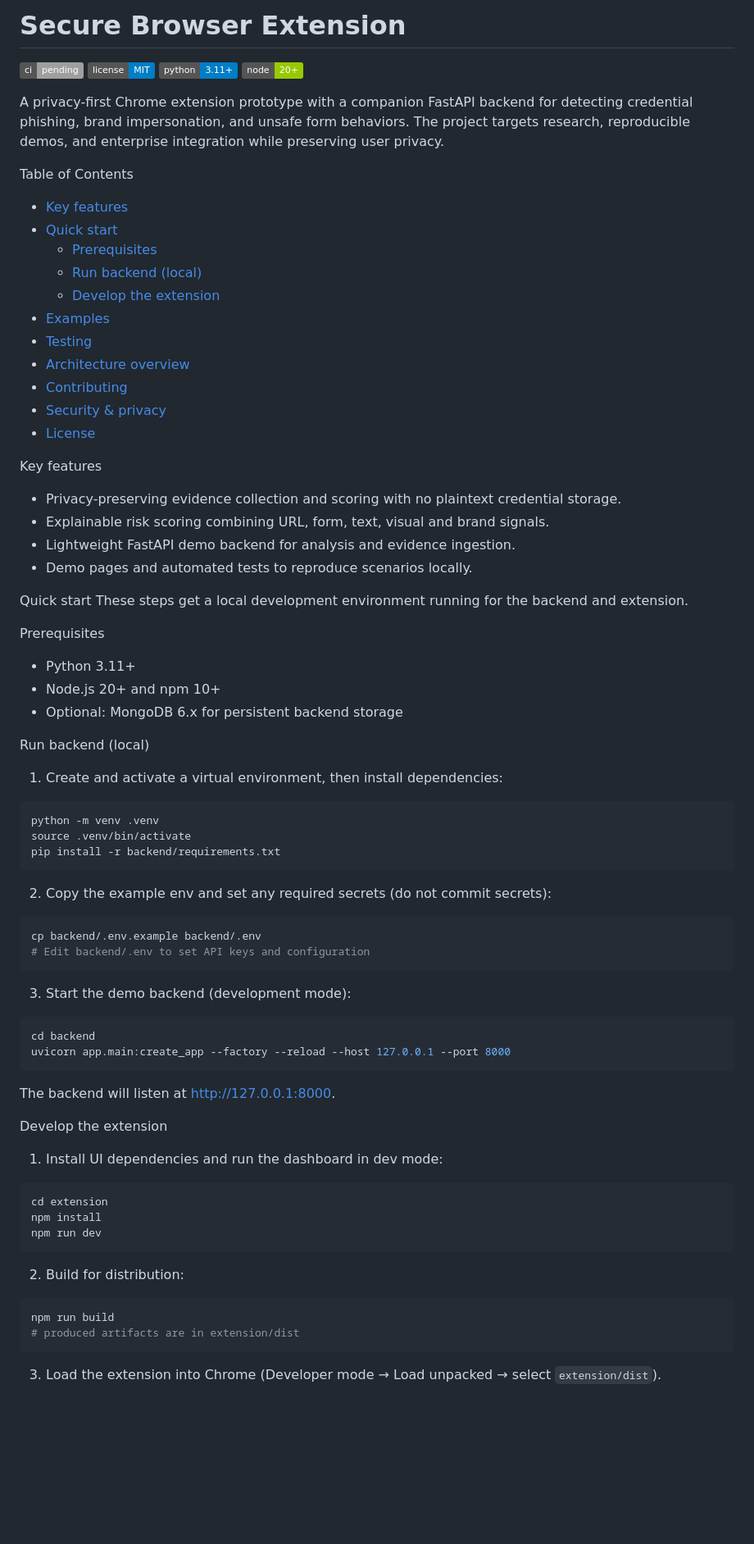
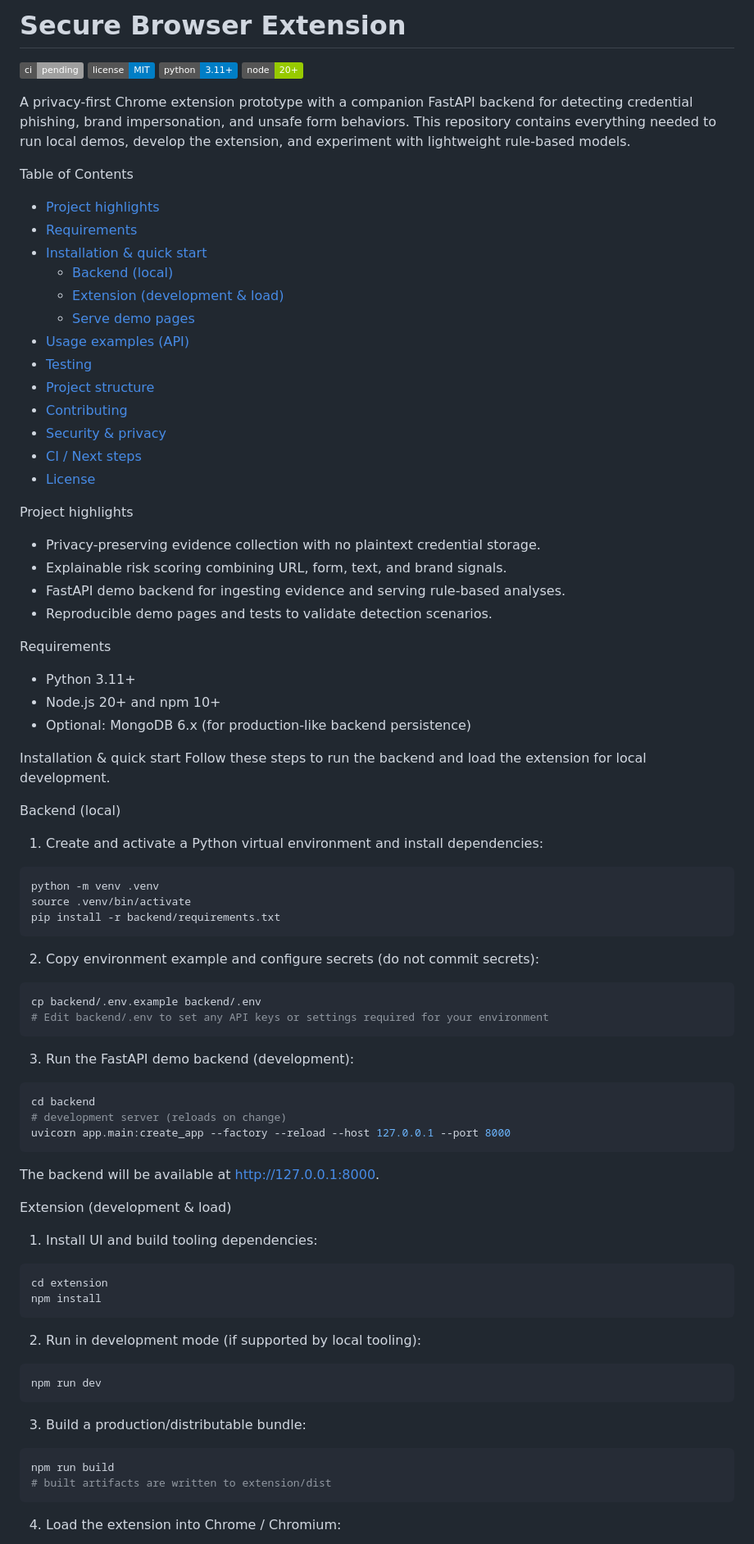
Before and after one commit to y4sssh/Secure-Browser-Extension, a Markdown page: README.md, the part around one of its changes. Shown at 82% size. GitHub-like rendering; badges without logos; blank space fills up the shorter version.

Commit message:
Readme-update

````diff
--- a/README.md
+++ b/README.md
@@ -1,38 +1,40 @@
-# Secure Browser Extension
+ # Secure Browser Extension
 
 ![CI](https://img.shields.io/badge/ci-pending-lightgrey) ![license-MIT](https://img.shields.io/badge/license-MIT-blue) ![python-3.11](https://img.shields.io/badge/python-3.11+-blue) ![node-20](https://img.shields.io/badge/node-20+-green)
 
-A privacy-first Chrome extension prototype with a companion FastAPI backend for detecting credential phishing, brand impersonation, and unsafe form behaviors. The project targets research, reproducible demos, and enterprise integration while preserving user privacy.
+A privacy-first Chrome extension prototype with a companion FastAPI backend for detecting credential phishing, brand impersonation, and unsafe form behaviors. This repository contains everything needed to run local demos, develop the extension, and experiment with lightweight rule-based models.
 
 Table of Contents
-- [Key features](#key-features)
-- [Quick start](#quick-start)
-  - [Prerequisites](#prerequisites)
-  - [Run backend (local)](#run-backend-local)
-  - [Develop the extension](#develop-the-extension)
-- [Examples](#examples)
+- [Project highlights](#project-highlights)
+- [Requirements](#requirements)
+- [Installation & quick start](#installation--quick-start)
+  - [Backend (local)](#backend-local)
+  - [Extension (development & load)](#extension-development--load)
+  - [Serve demo pages](#serve-demo-pages)
+- [Usage examples (API)](#usage-examples-api)
 - [Testing](#testing)
-- [Architecture overview](#architecture-overview)
+- [Project structure](#project-structure)
 - [Contributing](#contributing)
 - [Security & privacy](#security--privacy)
+- [CI / Next steps](#ci--next-steps)
 - [License](#license)
 
-Key features
-- Privacy-preserving evidence collection and scoring with no plaintext credential storage.
-- Explainable risk scoring combining URL, form, text, visual and brand signals.
-- Lightweight FastAPI demo backend for analysis and evidence ingestion.
-- Demo pages and automated tests to reproduce scenarios locally.
+Project highlights
+- Privacy-preserving evidence collection with no plaintext credential storage.
+- Explainable risk scoring combining URL, form, text, and brand signals.
+- FastAPI demo backend for ingesting evidence and serving rule-based analyses.
+- Reproducible demo pages and tests to validate detection scenarios.
 
-Quick start
-These steps get a local development environment running for the backend and extension.
-
-Prerequisites
+Requirements
 - Python 3.11+
 - Node.js 20+ and npm 10+
-- Optional: MongoDB 6.x for persistent backend storage
+- Optional: MongoDB 6.x (for production-like backend persistence)
 
-Run backend (local)
-1. Create and activate a virtual environment, then install dependencies:
+Installation & quick start
+Follow these steps to run the backend and load the extension for local development.
+
+Backend (local)
+1. Create and activate a Python virtual environment and install dependencies:
 
 ```bash
 python -m venv .venv
@@ -40,37 +42,43 @@ source .venv/bin/activate
 pip install -r backend/requirements.txt
 ```
 
-2. Copy the example env and set any required secrets (do not commit secrets):
+2. Copy environment example and configure secrets (do not commit secrets):
 
 ```bash
 cp backend/.env.example backend/.env
-# Edit backend/.env to set API keys and configuration
+# Edit backend/.env to set any API keys or settings required for your environment
 ```
 
-3. Start the demo backend (development mode):
+3. Run the FastAPI demo backend (development):
 
 ```bash
 cd backend
+# development server (reloads on change)
 uvicorn app.main:create_app --factory --reload --host 127.0.0.1 --port 8000
 ```
 
-The backend will listen at http://127.0.0.1:8000.
+The backend will be available at http://127.0.0.1:8000.
 
-Develop the extension
-1. Install UI dependencies and run the dashboard in dev mode:
+Extension (development & load)
+1. Install UI and build tooling dependencies:
 
 ```bash
 cd extension
 npm install
+```
+
+2. Run in development mode (if supported by local tooling):
+
+```bash
 npm run dev
 ```
 
-2. Build for distribution:
+3. Build a production/distributable bundle:
 
 ```bash
 npm run build
-# produced artifacts are in extension/dist
+# built artifacts are written to extension/dist
 ```
 
-3. Load the extension into Chrome (Developer mode → Load unpacked → select `extension/dist`).
+4. Load the extension into Chrome / Chromium:
 
````
Also changed, not shown: other parts of README.md (+48 -86 lines).
